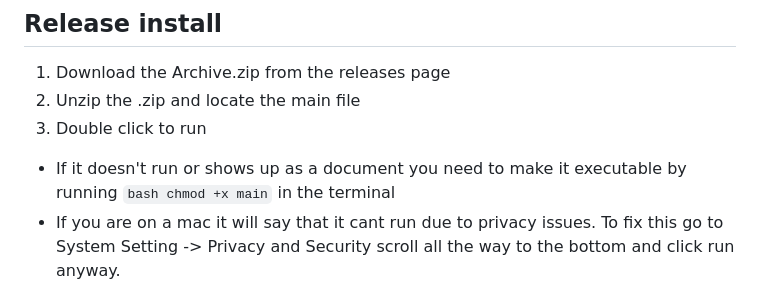
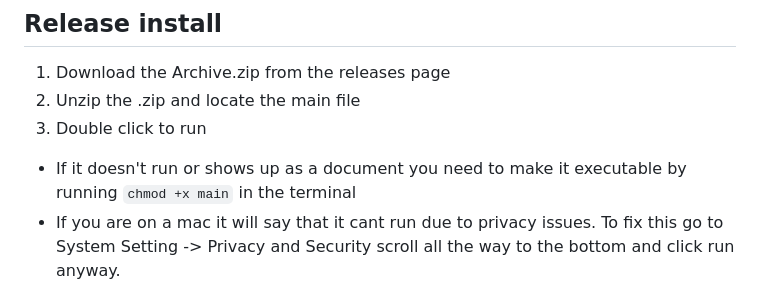
Before and after one commit to omarmushtaq-create/fractile, a Markdown page: README.md, the part around the change. Drawn GitHub-style.

````diff
--- a/README.md
+++ b/README.md
@@ -34,7 +34,7 @@ A browser demo (`index.html`) is also included. It has the original six fractals
 2. Unzip the .zip and locate the main file
 3. Double click to run
 
-* If it doesn't run or shows up as a document you need to make it executable by running ```bash chmod +x main``` in the terminal
+* If it doesn't run or shows up as a document you need to make it executable by running ```chmod +x main``` in the terminal
 * If you are on a mac it will say that it cant run due to privacy issues. To fix this go to System Setting -> Privacy and Security scroll all the way to the bottom and click run anyway.
 
 
````
